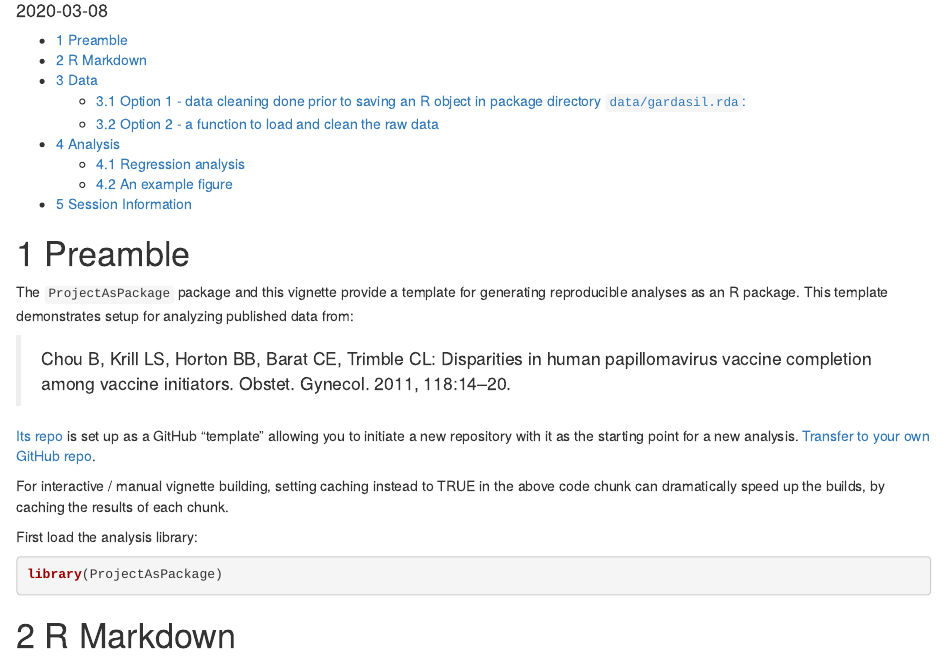
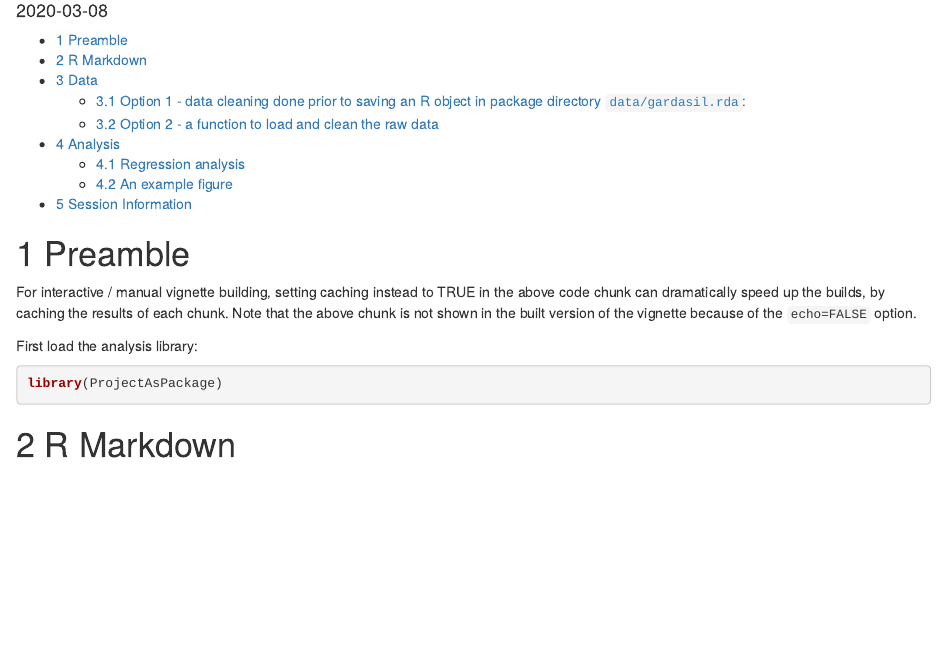
Before and after one commit to waldronlab/ProjectAsPackage, an R Markdown document (vignettes/analysis.Rmd): the page in a window 1100 px wide, from 100 px down. Rendered offline with R 4.5, knitr and Pandoc, with nearby package versions; some code elsewhere in the file could not run offline.

Commit message:
pkgdown to README.md, move some stuff from vignette to README.md

````diff
--- a/vignettes/analysis.Rmd
+++ b/vignettes/analysis.Rmd
@@ -24,17 +24,8 @@ knitr::opts_chunk$set(
 
 # Preamble
 
-The `ProjectAsPackage` package and this vignette provide a template for generating reproducible analyses as an R package. This template demonstrates setup for analyzing published data from:
-
-> Chou B, Krill LS, Horton BB, Barat CE, Trimble CL:
-> Disparities in human papillomavirus vaccine completion among
-> vaccine initiators. Obstet. Gynecol. 2011, 118:14–20.
-
-
-[Its repo](https://www.github.com/waldronlab/ProjectAsPackage) is set up as a GitHub "template" allowing you to initiate a new repository with it as the starting point for a new analysis. [Transfer to your own GitHub repo](https://github.com/waldronlab/ProjectAsPackage/generate).
-
 For interactive / manual vignette building, setting caching instead to TRUE
-in the above code chunk can dramatically speed up the builds, by caching the results of each chunk.
+in the above code chunk can dramatically speed up the builds, by caching the results of each chunk. Note that the above chunk is not shown in the built version of the vignette because of the `echo=FALSE` option.
 
 First load the analysis library:
 ```{r}
````
Also changed, not shown: README.md.
